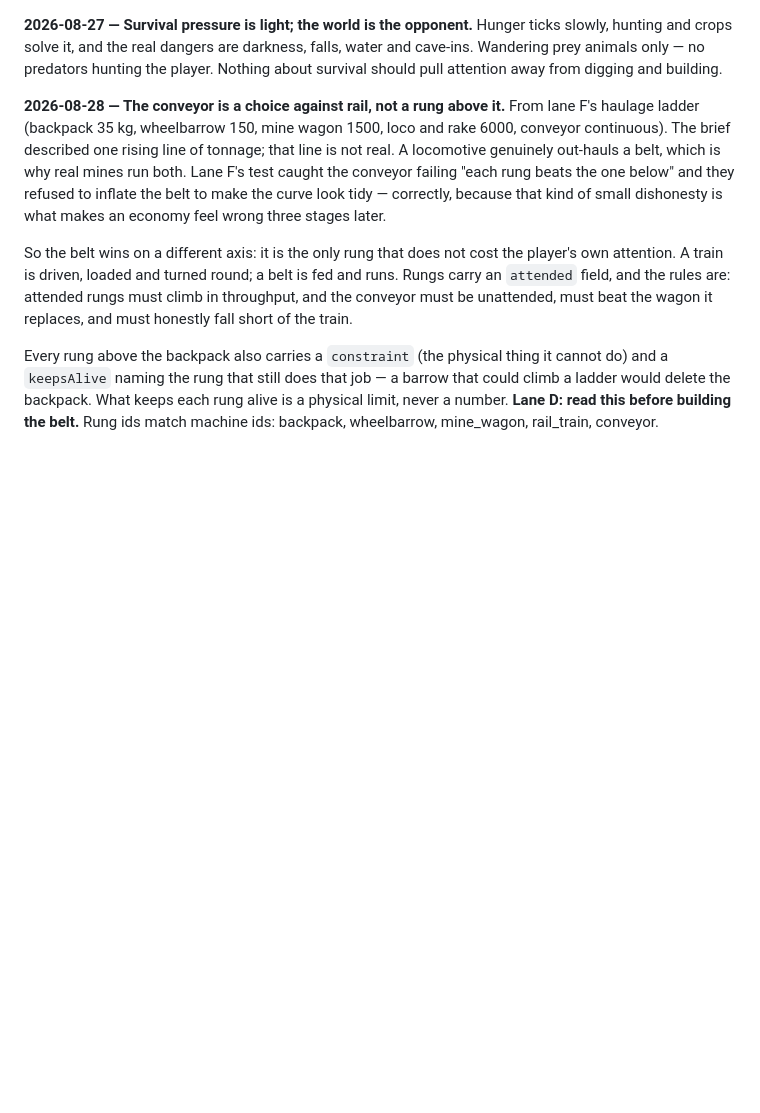
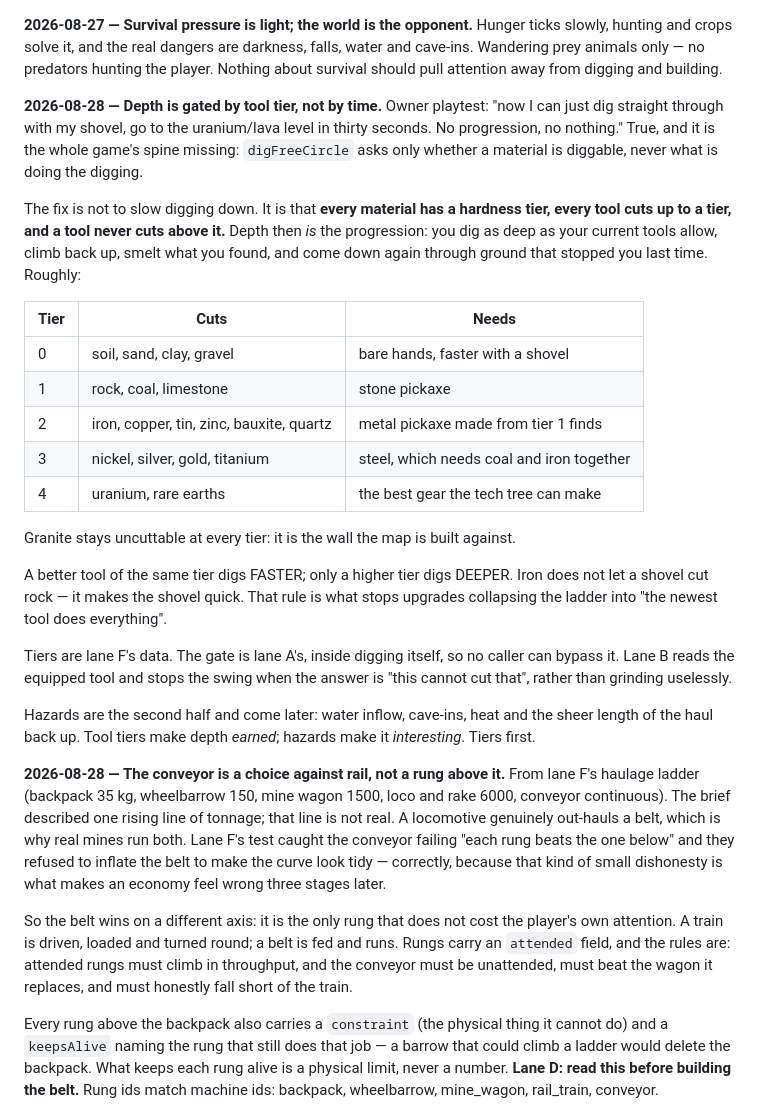
Before and after one commit to zxc3vb123/Mission, a Markdown page: docs/DECISIONS.md, the part around the change. GitHub-like rendering; blank space fills up the shorter version.

Commit message:
docs: depth is gated by tool tier, not by time
Owner reached uranium in thirty seconds with a shovel. Digging never asks what
is doing the digging. Every material gets a hardness tier, every tool cuts up
to a tier and never above it, so depth becomes the progression rather than a
sprint. A better tool of the same tier is faster; only a higher tier goes
deeper.

Co-Authored-By: Claude Opus 5 <noreply@anthropic.com>

```diff
--- a/docs/DECISIONS.md
+++ b/docs/DECISIONS.md
@@ -54,6 +54,40 @@ Hunger ticks slowly, hunting and crops solve it, and the real dangers are
 darkness, falls, water and cave-ins. Wandering prey animals only — no predators
 hunting the player. Nothing about survival should pull attention away from
 digging and building.
+
+**2026-08-28 — Depth is gated by tool tier, not by time.**
+Owner playtest: "now I can just dig straight through with my shovel, go to the
+uranium/lava level in thirty seconds. No progression, no nothing." True, and it
+is the whole game's spine missing: `digFreeCircle` asks only whether a material
+is diggable, never what is doing the digging.
+
+The fix is not to slow digging down. It is that **every material has a hardness
+tier, every tool cuts up to a tier, and a tool never cuts above it.** Depth then
+*is* the progression: you dig as deep as your current tools allow, climb back up,
+smelt what you found, and come down again through ground that stopped you last
+time. Roughly:
+
+| Tier | Cuts | Needs |
+| --- | --- | --- |
+| 0 | soil, sand, clay, gravel | bare hands, faster with a shovel |
+| 1 | rock, coal, limestone | stone pickaxe |
+| 2 | iron, copper, tin, zinc, bauxite, quartz | metal pickaxe made from tier 1 finds |
+| 3 | nickel, silver, gold, titanium | steel, which needs coal and iron together |
+| 4 | uranium, rare earths | the best gear the tech tree can make |
+
+Granite stays uncuttable at every tier: it is the wall the map is built against.
+
+A better tool of the same tier digs FASTER; only a higher tier digs DEEPER. Iron
+does not let a shovel cut rock — it makes the shovel quick. That rule is what
+stops upgrades collapsing the ladder into "the newest tool does everything".
+
+Tiers are lane F's data. The gate is lane A's, inside digging itself, so no
+caller can bypass it. Lane B reads the equipped tool and stops the swing when
+the answer is "this cannot cut that", rather than grinding uselessly.
+
+Hazards are the second half and come later: water inflow, cave-ins, heat and the
+sheer length of the haul back up. Tool tiers make depth *earned*; hazards make it
+*interesting*. Tiers first.
 
 **2026-08-28 — The conveyor is a choice against rail, not a rung above it.**
 From lane F's haulage ladder (backpack 35 kg, wheelbarrow 150, mine wagon 1500,
```
